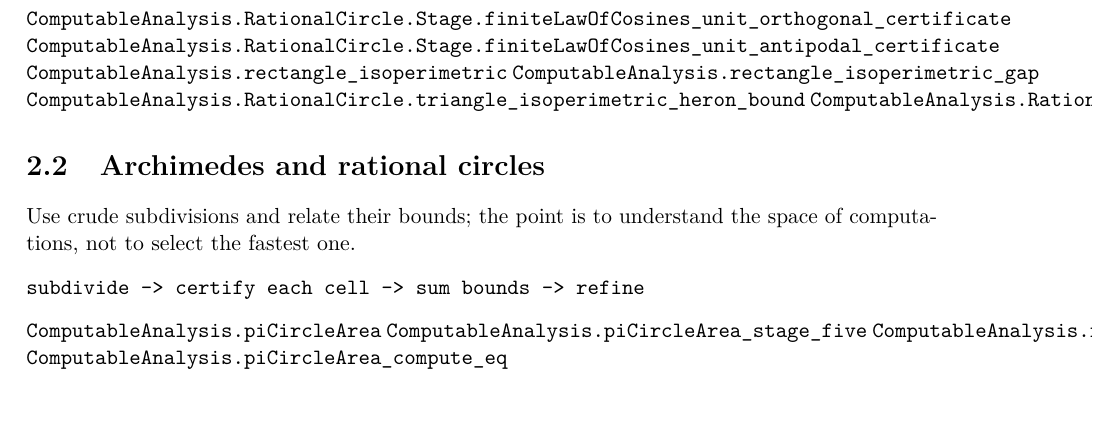
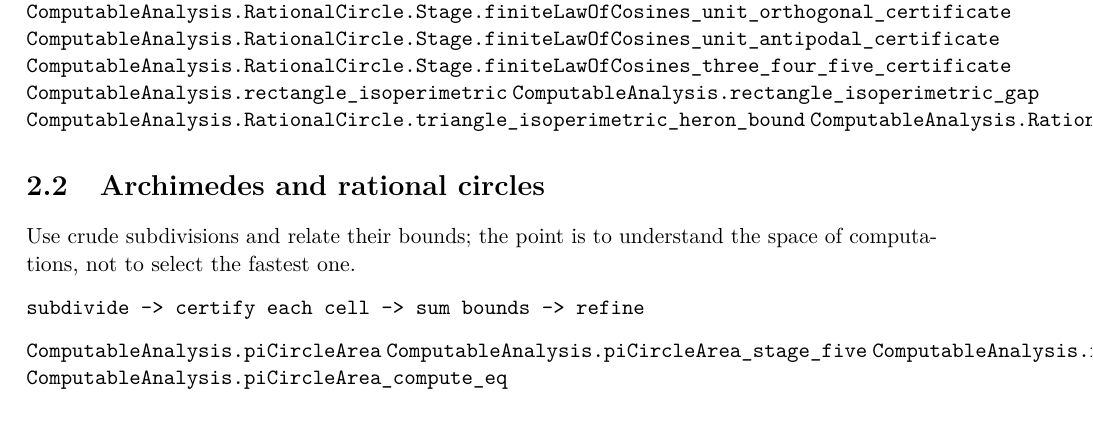
Before and after one commit to liuyao12/computable-analysis, a LaTeX document (blueprint/src/print.tex, which reads blueprint/src/02-rational-circle-trigonometry.tex): part of page 33 of 47, cut so that both start at the same text. Compiled offline with pdfLaTeX.

Commit message:
Link squared law of cosines certificates

```diff
--- a/blueprint/src/02-rational-circle-trigonometry.tex
+++ b/blueprint/src/02-rational-circle-trigonometry.tex
@@ -66,6 +67,7 @@ signed-area core of the triangle-angle row. Angle semantics remain a bridge.
 \lean{ComputableAnalysis.RationalCircle.Stage.segmentNormSq_law_of_cosines_coordinate_certificate}
 \lean{ComputableAnalysis.RationalCircle.Stage.finiteLawOfCosines_unit_orthogonal_certificate}
 \lean{ComputableAnalysis.RationalCircle.Stage.finiteLawOfCosines_unit_antipodal_certificate}
+\lean{ComputableAnalysis.RationalCircle.Stage.finiteLawOfCosines_three_four_five_certificate}
 \lean{ComputableAnalysis.rectangle_isoperimetric}
 \lean{ComputableAnalysis.rectangle_isoperimetric_gap}
 \lean{ComputableAnalysis.RationalCircle.triangle_isoperimetric_heron_bound}
```
Also changed, not shown: blueprint/src/02-rational-circle-trigonometry.tex (1 more changed lines).
